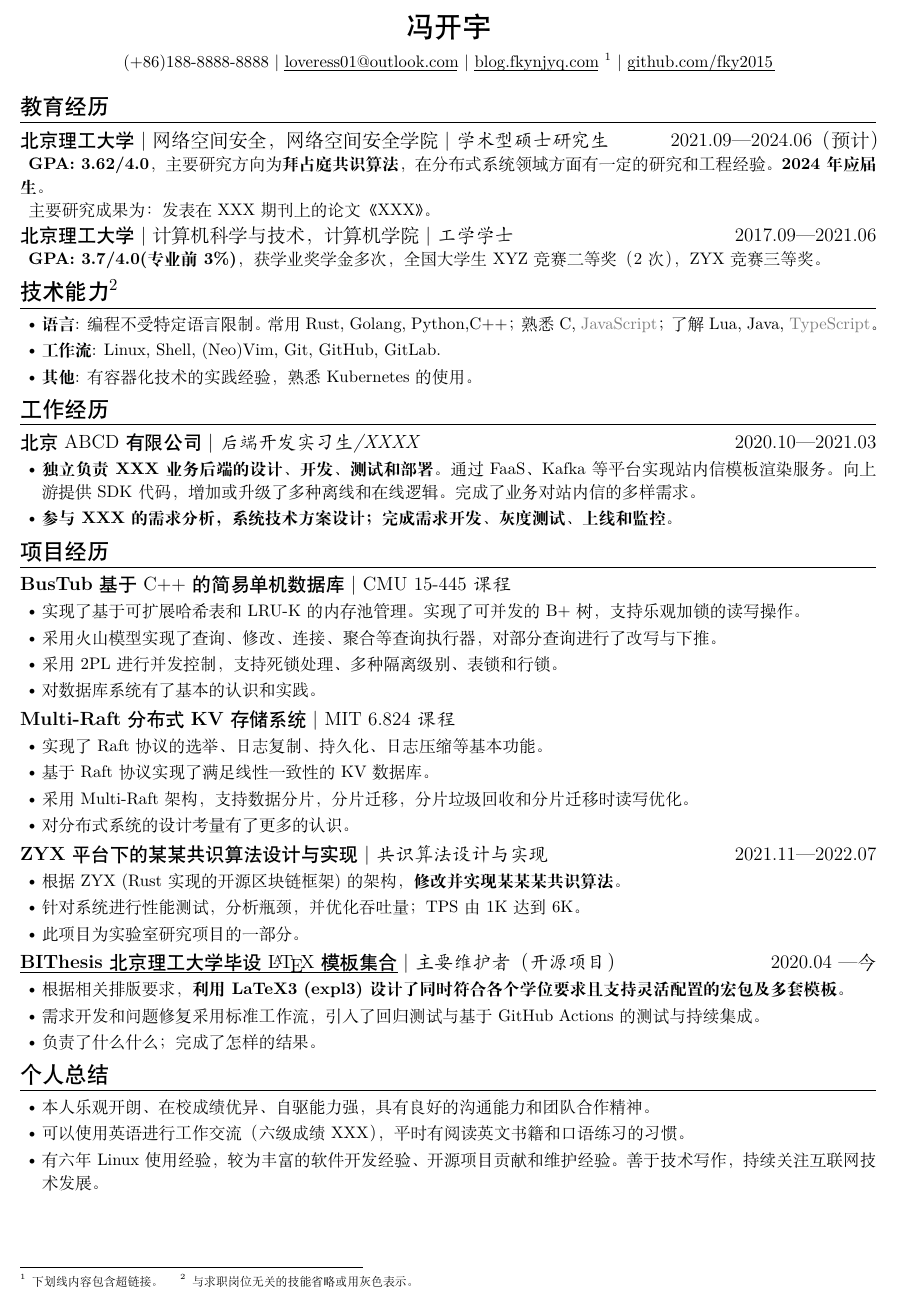
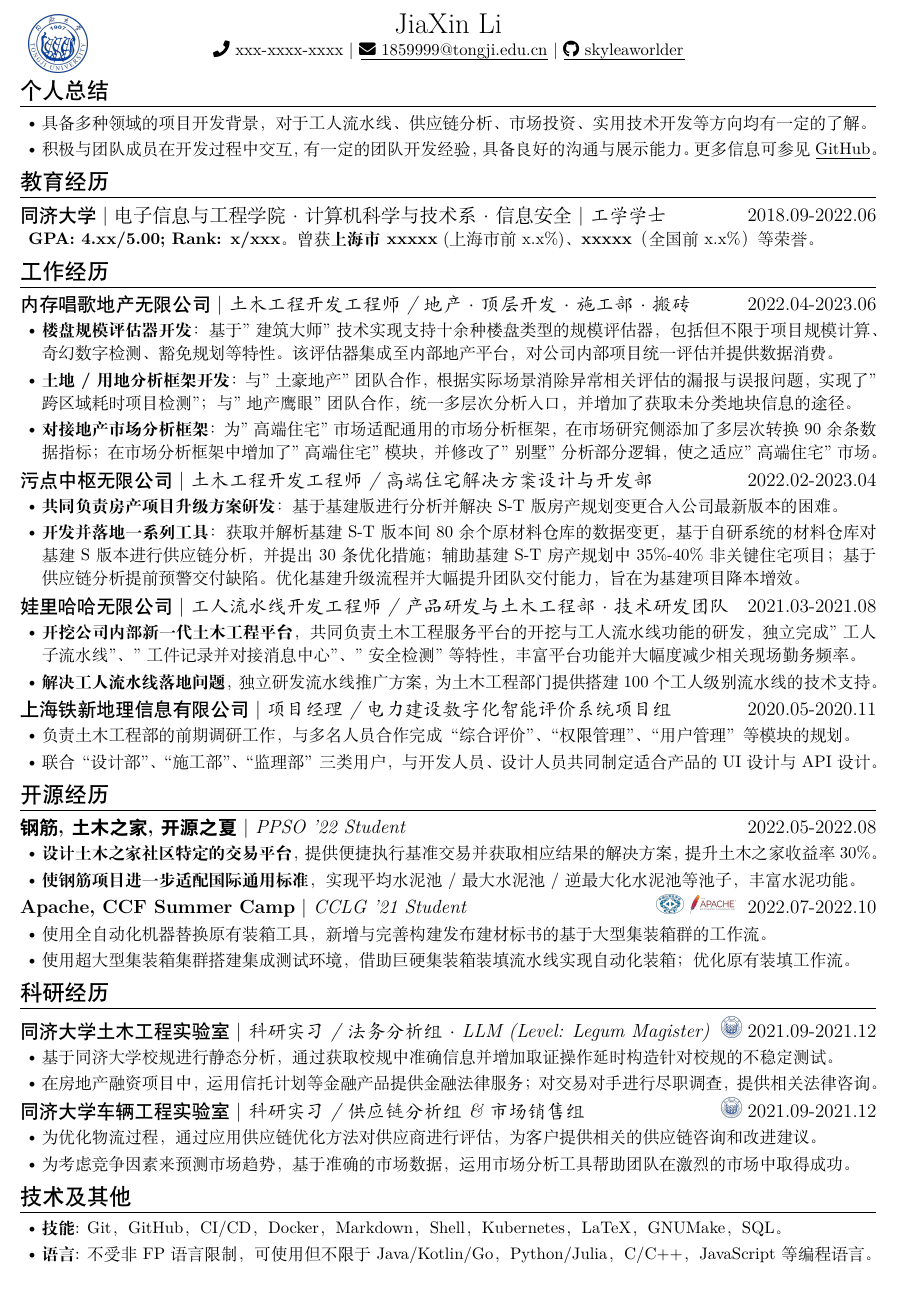
Before and after one commit to TJ-CSCCG/tongji-cv, a LaTeX CV (main.tex, which reads resume.cls): part of the page, cut at the place of the change. Compiled offline with XeLaTeX.

Commit message:
rebase to skyleaworlder's resume

```diff
--- a/main.tex
+++ b/main.tex
@@ -1,7 +1,7 @@
 % !TeX TS-program = xelatex
 
 \documentclass{resume}
-\ResumeName{冯开宇}
+\ResumeName{JiaXin Li}
 
 % 如果想插入照片，请使用以下两个库。
 % \usepackage{graphicx}
@@ -9,111 +9,123 @@
 
 \begin{document}
 
+\begin{textblock*}{2cm}(1cm, 1cm)
+  {\includegraphics[height=1.3cm]{figure/Tongji_Uni_logo.svg.png}}
+  %{\includegraphics[height=1.3cm]{figure/Fudan_Uni_logo.svg.png}} % 你可以添加更多的学校 logo
+\end{textblock*}
+
 \ResumeContacts{
-  (+86)188-8888-8888,%
-  \ResumeUrl{mailto:loveress01@outlook.com}{loveress01@outlook.com},%
-  \ResumeUrl{https://blog.fkynjyq.com}{blog.fkynjyq.com} \footnote{下划线内容包含超链接。},%
-  \ResumeUrl{https://github.com/fky2015}{github.com/fky2015}%
+  \faPhone\ xxx-xxxx-xxxx,
+  \ResumeUrl{mailto:1859999@tongji.edu.cn}{\faEnvelope\ 1859999@tongji.edu.cn},
+  \ResumeUrl{https://github.com/skyleaworlder}{\faGithub\ skyleaworlder}
 }
-
-% 如果想插入照片，请取消此代码的注释。
-% 但是默认不推荐插入照片，因为这不是简历的重点。
-% 如果默认的照片插入格式不能满足你的需求，你可以尝试调整照片的大小，或者使用其他的插入照片的方法。
-% 不然，也可以先渲染 PDF 简历，然后用其他工具在 PDF 上叠加照片。
-% \begin{tikzpicture}[remember picture, overlay]
-%   \node [anchor=north east, inner sep=1cm]  at (current page.north east)
-%      {\includegraphics[width=2cm]{image.png}};
-% \end{tikzpicture}
 
 \ResumeTitle
 
+\section{个人总结}
+\begin{itemize}
+  \item 具备多种领域的项目开发背景，对于工人流水线、供应链分析、市场投资、实用技术开发等方向均有一定的了解。
+  \item 积极与团队成员在开发过程中交互，有一定的团队开发经验，具备良好的沟通与展示能力。更多信息可参见 \ResumeUrl{https://github.com/skyleaworlder}{GitHub}。
+\end{itemize}
 
 \section{教育经历}
 \ResumeItem
-[北京理工大学大学|硕士研究生]
-{北京理工大学}
-[\textnormal{网络空间安全，网络空间安全学院|}  学术型硕士研究生]
-[2021.09—2024.06（预计）]
+[同济大学|本科生]
+{同济大学}
+[\textnormal{电子信息与工程学院 · 计算机科学与技术系 · 信息安全|} 工学学士]
+[2018.09-2022.06]
+\textbf{GPA: 4.xx/5.00; Rank: x/xxx}。曾获\textbf{上海市xxxxx} (上海市前 x.x\%)、\textbf{xxxxx}（全国前 x.x\%）等荣誉。
 
-\textbf{GPA: 3.62/4.0}，主要研究方向为\textbf{拜占庭共识算法}，在分布式系统领域方面有一定的研究和工程经验。\textbf{2024年应届生}。
-
-主要研究成果为：发表在 XXX 期刊上的论文《XXX》。
-
-\ResumeItem
-[北京理工大学大学|本科生]
-{北京理工大学}
-[\textnormal{计算机科学与技术，计算机学院|} 工学学士]
-[2017.09—2021.06]
-
-\textbf{GPA: 3.7/4.0(专业前 3\%)}，获学业奖学金多次，全国大学生 XYZ 竞赛二等奖（2次），ZYX 竞赛三等奖。
-
-\section[技术能力]{技术能力\protect\footnote{与求职岗位无关的技能省略或用灰色表示。}}
-\begin{itemize}
-  \item \textbf{语言}: 编程不受特定语言限制。常用 Rust, Golang, Python,C++； 熟悉 C, \GrayText{JavaScript}；了解 Lua, Java, \GrayText{TypeScript}。
-  \item \textbf{工作流}: Linux, Shell, (Neo)Vim, Git, GitHub, GitLab.
-  \item \textbf{其他}: 有容器化技术的实践经验，熟悉 Kubernetes 的使用。
-\end{itemize}
 
 \section{工作经历}
 
-\ResumeItem{北京 ABCD 有限公司}
-[后端开发实习生/XXXX]
-[2020.10—2021.03]
-
+\ResumeItem{内存唱歌地产无限公司}
+[土木工程开发工程师 / 地产 · 顶层开发 · 施工部 · 搬砖]
+[]
+[2022.04-2023.06]
 \begin{itemize}
-  \item \textbf{独立负责XXX业务后端的设计、开发、测试和部署。}通过 FaaS、Kafka 等平台实现站内信模板渲染服务。向上游提供 SDK 代码，增加或升级了多种离线和在线逻辑。完成了业务对站内信的多样需求。
-  \item \textbf{参与 XXX 的需求分析，系统技术方案设计；完成需求开发、灰度测试、上线和监控。}
+  \item \textbf{楼盘规模评估器开发}：基于"建筑大师"技术实现支持十余种楼盘类型的规模评估器，包括但不限于项目规模计算、奇幻数字检测、豁免规划等特性。该评估器集成至内部地产平台，对公司内部项目统一评估并提供数据消费。
+  \item \textbf{土地 / 用地分析框架开发}：与"土豪地产"团队合作，根据实际场景消除异常相关评估的漏报与误报问题，实现了"跨区域耗时项目检测"；与"地产鹰眼"团队合作，统一多层次分析入口，并增加了获取未分类地块信息的途径。
+  \item \textbf{对接地产市场分析框架}：为"高端住宅"市场适配通用的市场分析框架，在市场研究侧添加了多层次转换90余条数据指标；在市场分析框架中增加了"高端住宅"模块，并修改了"别墅"分析部分逻辑，使之适应"高端住宅"市场。
 \end{itemize}
 
-\section{项目经历}
+\ResumeItem{污点中枢无限公司}
+[土木工程开发工程师 / 高端住宅解决方案设计与开发部]
+[]
+[2022.02-2023.04]
+\begin{itemize}
+  \item \textbf{共同负责房产项目升级方案研发}：基于基建版进行分析并解决 S-T 版房产规划变更合入公司最新版本的困难。
+  \item \textbf{开发并落地一系列工具}：获取并解析基建 S-T 版本间 80 余个原材料仓库的数据变更，基于自研系统的材料仓库对基建 S 版本进行供应链分析，并提出 30 条优化措施；辅助基建 S-T 房产规划中 35\%-40\% 非关键住宅项目；基于供应链分析提前预警交付缺陷。优化基建升级流程并大幅提升团队交付能力，旨在为基建项目降本增效。
+\end{itemize}
 
-\ResumeItem{\textbf{BusTub} 基于 C++ 的简易单机数据库}
-[ \textnormal{CMU 15-445} 课程]
+\ResumeItem{娃里哈哈无限公司}
+[\ 工人流水线开发工程师 / 产品研发与土木工程部 · 技术研发团队]
+[]
+[2021.03-2021.08]
 \begin{itemize}
-  \item 实现了基于可扩展哈希表和LRU-K的内存池管理。实现了可并发的B+树，支持乐观加锁的读写操作。
-  \item 采用火山模型实现了查询、修改、连接、聚合等查询执行器，对部分查询进行了改写与下推。
-  \item 采用 2PL 进行并发控制，支持死锁处理、多种隔离级别、表锁和行锁。
-  \item 对数据库系统有了基本的认识和实践。
+  \item \textbf{开挖公司内部新一代土木工程平台}，共同负责土木工程服务平台的开挖与工人流水线功能的研发，独立完成 "工人子流水线"、"工件记录并对接消息中心"、"安全检测" 等特性，丰富平台功能并大幅度减少相关现场勤务频率。
+  \item \textbf{解决工人流水线落地问题}，独立研发流水线推广方案，为土木工程部门提供搭建100个工人级别流水线的技术支持。
+\end{itemize}
+
+\ResumeItem{上海铁新地理信息有限公司}
+[项目经理 / 电力建设数字化智能评价系统项目组]
+[]
+[2020.05-2020.11]
+\begin{itemize}
+  \item 负责土木工程部的前期调研工作，与多名人员合作完成 “综合评价”、“权限管理”、“用户管理” 等模块的规划。
+  \item 联合 “设计部”、“施工部”、“监理部” 三类用户，与开发人员、设计人员共同制定适合产品的 UI 设计与 API 设计。
 \end{itemize}
 
 
-\ResumeItem{\textbf{Multi-Raft} 分布式 \textbf{KV} 存储系统}
-[ \textnormal{MIT 6.824} 课程]
+\section{开源经历}
+
+\ResumeItem{\textbf{钢筋, 土木之家, 开源之夏}}
+[\ PPSO '22 Student]
+[]
+[2022.05-2022.08]
 \begin{itemize}
-  \item 实现了 Raft 协议的选举、日志复制、持久化、日志压缩等基本功能。
-  \item 基于 Raft 协议实现了满足线性一致性的 KV 数据库。
-  \item 采用 Multi-Raft 架构，支持数据分片，分片迁移，分片垃圾回收和分片迁移时读写优化。
-  \item 对分布式系统的设计考量有了更多的认识。
+  \item \textbf{设计土木之家社区特定的交易平台}，提供便捷执行基准交易并获取相应结果的解决方案，提升土木之家收益率 30\%。
+  \item \textbf{使钢筋项目进一步适配国际通用标准}，实现平均水泥池 / 最大水泥池 / 逆最大化水泥池等池子，丰富水泥功能。
 \end{itemize}
 
-\ResumeItem{\textbf{ZYX} 平台下的某某共识算法设计与实现}
-[共识算法设计与实现]
-[2021.11—2022.07]
-
+\ResumeItem{\textbf{Apache, CCF Summer Camp}}
+[\ CCLG '21 Student]
+[
+  \includegraphics[width=0.6cm]{figure/China_Computer_Federation_logo.png}
+  \includegraphics[width=1cm]{figure/ASF_Logo.svg.png}
+]
+[2022.07-2022.10]
 \begin{itemize}
-  \item 根据 ZYX (Rust 实现的开源区块链框架) 的架构，\textbf{修改并实现某某某共识算法}。
-  \item 针对系统进行性能测试，分析瓶颈，并优化吞吐量；TPS 由 1K 达到 6K。
-  \item 此项目为实验室研究项目的一部分。
-\end{itemize}
-
-\ResumeItem[BIThesis 北京理工大学毕设模板集合(开源项目)]
-{\ResumeUrl{https://github.com/BITNP/BIThesis}{\textbf{BIThesis} 北京理工大学毕设 \LaTeX 模板集合}}
-[主要维护者（开源项目）]
-[2020.04 — 今]
-
-\begin{itemize}
-  \item 根据相关排版要求，\textbf{利用 LaTeX3 (expl3) 设计了同时符合各个学位要求且支持灵活配置的宏包及多套模板}。
-  \item 需求开发和问题修复采用标准工作流，引入了回归测试与基于 GitHub Actions 的测试与持续集成。
-  \item 负责了什么什么；完成了怎样的结果。
-\end{itemize}
-
-\section{个人总结}
-
-\begin{itemize}
-  \item 本人乐观开朗、在校成绩优异、自驱能力强，具有良好的沟通能力和团队合作精神。
-  \item 可以使用英语进行工作交流（六级成绩 XXX），平时有阅读英文书籍和口语练习的习惯。
-  \item 有六年 Linux 使用经验，较为丰富的软件开发经验、开源项目贡献和维护经验。善于技术写作，持续关注互联网技术发展。
+  \item 使用全自动化机器替换原有装箱工具，新增与完善构建发布建材标书的基于大型集装箱群的工作流。
+  \item 使用超大型集装箱集群搭建集成测试环境，借助巨硬集装箱装填流水线实现自动化装箱；优化原有装填工作流。
 \end{itemize}
 
 
+\section{科研经历}
+
+\ResumeItem{同济大学 土木工程实验室}
+[科研实习 / 法务分析组 · LLM (Level: Legum Magister)]
+[\includegraphics[width=0.45cm]{figure/Tongji_Uni_logo.svg.png}]
+[2021.09-2021.12]
+\begin{itemize}
+  \item 基于同济大学校规进行静态分析，通过获取校规中准确信息并增加取证操作延时构造针对校规的不稳定测试。
+  \item 在房地产融资项目中，运用信托计划等金融产品提供金融法律服务；对交易对手进行尽职调查，提供相关法律咨询。
+\end{itemize}
+
+\ResumeItem{同济大学 车辆工程实验室}
+[科研实习 / 供应链分析组 \& 市场销售组]
+[\includegraphics[width=0.45cm]{figure/Tongji_Uni_logo.svg.png}]
+[2021.09-2021.12]
+\begin{itemize}
+  \item 为优化物流过程，通过应用供应链优化方法对供应商进行评估，为客户提供相关的供应链咨询和改进建议。
+  \item 为考虑竞争因素来预测市场趋势，基于准确的市场数据，运用市场分析工具帮助团队在激烈的市场中取得成功。
+\end{itemize}
+
+
+\section[技术及其他]{技术及其他}
+\begin{itemize}
+  \item \textbf{技能}: Git，GitHub，CI/CD，Docker，Markdown，Shell，Kubernetes，LaTeX，GNUMake，SQL。
+  \item \textbf{语言}: 不受非 FP 语言限制，可使用但不限于 Java/Kotlin/Go，Python/Julia，C/C++，JavaScript 等编程语言。
+\end{itemize}
+
 \end{document}
--- a/resume.cls
+++ b/resume.cls
@@ -123,7 +131,7 @@
 % #2: The title of the section.
 % #3(optional): The additional information of the section.
 % #4(optional): The right-aligned content, which normally will be the date range.
-\NewDocumentCommand{\ResumeItem}{omoo}
+\NewDocumentCommand{\ResumeItem}{omooo}
 {
   {
     \zihao{-4}
```
Also changed, not shown: figure/ASF_Logo.svg.png (added), figure/China_Computer_Federation_logo.png (added), figure/Tongji_Uni_logo.svg.png (added), figure/demo.jpg (added), main.pdf (deleted), resume.cls (26 more changed lines), 1 other file.
